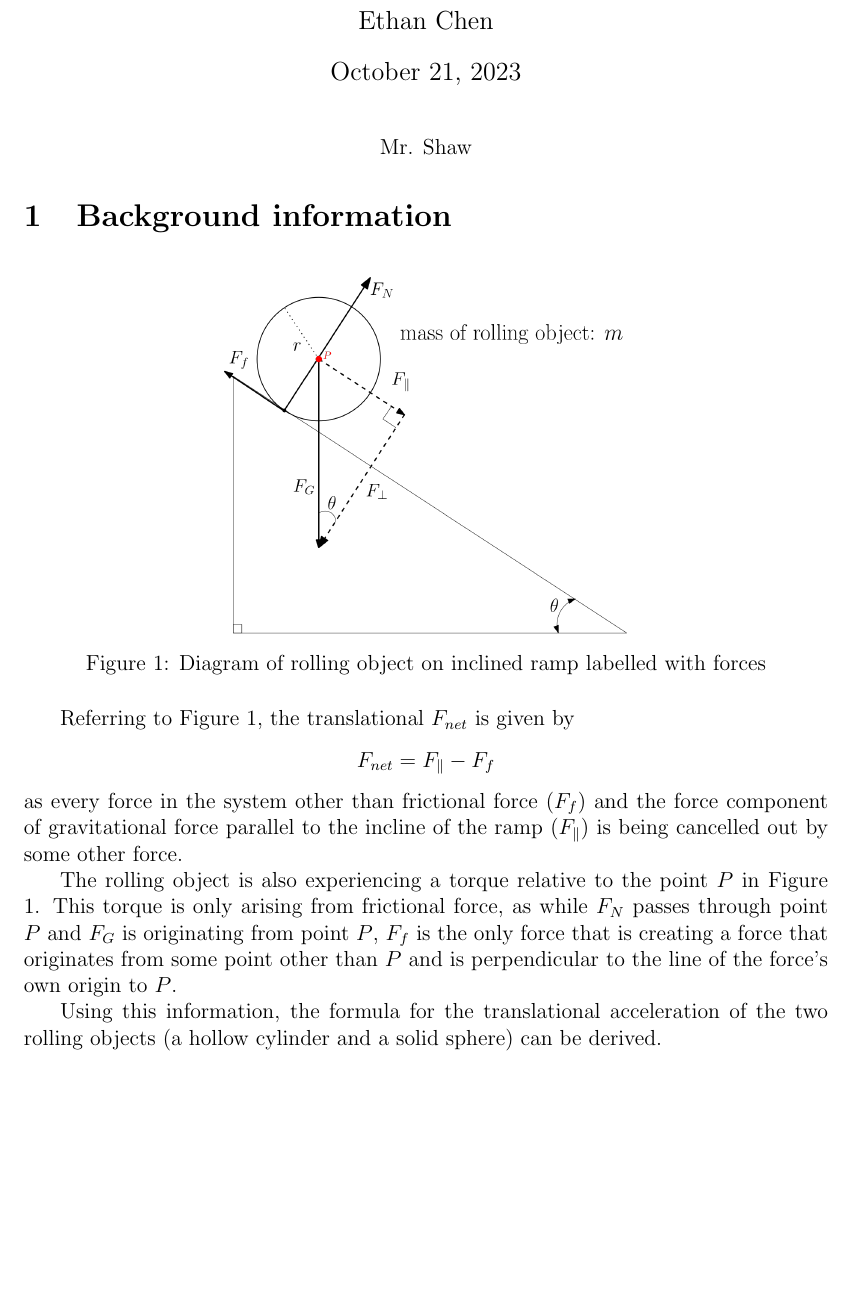
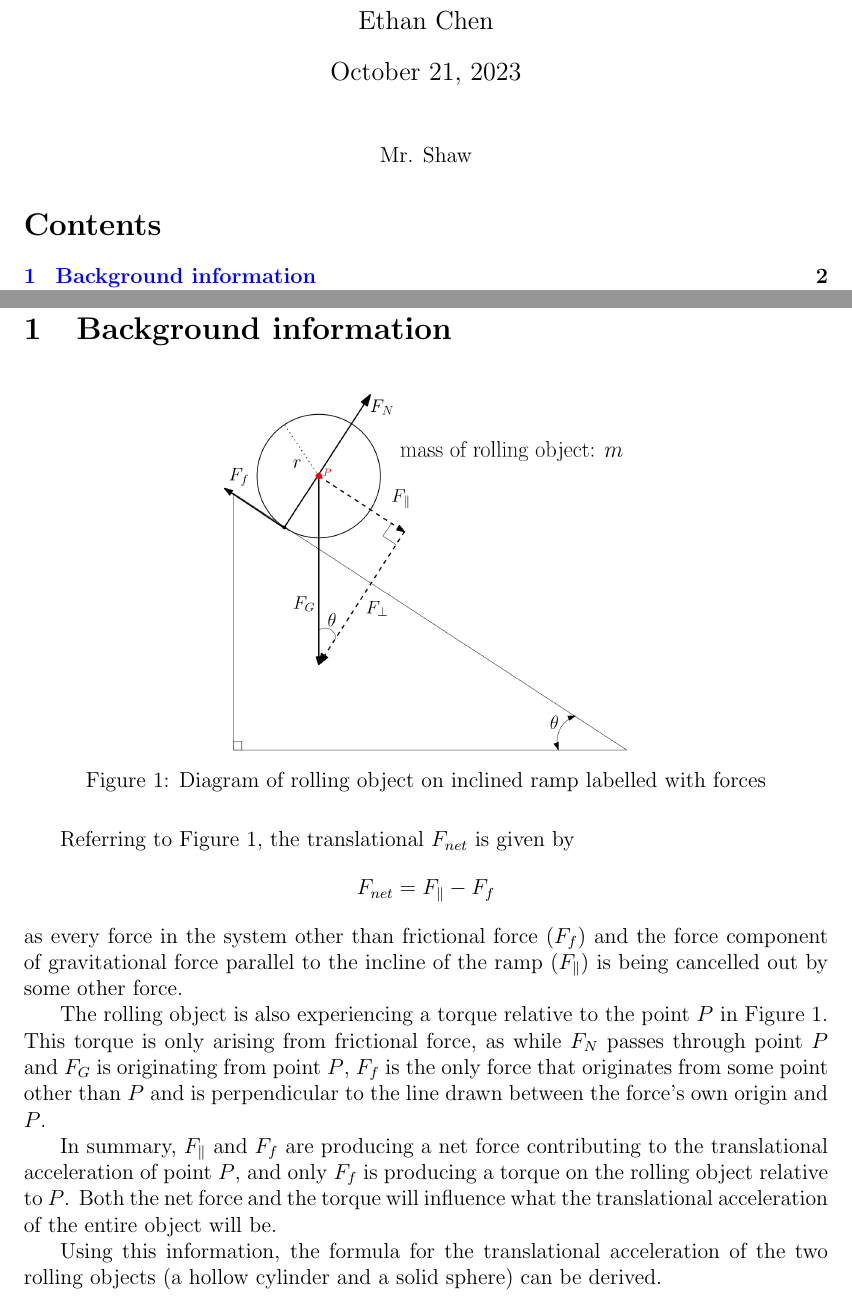
Before and after one commit to demotivate/Incline-ramp-rotation-lab, a LaTeX document (Incline Ramp Rotation Lab - Ethan Chen.tex): part of page 1 of 11 before the commit and two parts of pages 1 and 2 of 12 after it, the two joined at a grey line, cut so that both start at the same text, the shorter picture padded with empty space. Compiled offline with pdfLaTeX.

Commit message:
complete

```diff
--- a/Incline Ramp Rotation Lab - Ethan Chen.tex
+++ b/Incline Ramp Rotation Lab - Ethan Chen.tex
@@ -16,8 +16,6 @@
 \usepackage{longtable}
 \usepackage{tabularray}
 
-\nocite{}
-
 \title{Two Objects Rolling Down an Inclined Plane \\ IB Physics SL}
 \author{Ethan Chen}
 
@@ -29,10 +27,9 @@
     Mr. Shaw
 \end{center}
 
+\tableofcontents
+
 \section{Background information}
-
-% TODO: bibliography
-% TODO: qualitative explanation of torque and force acting on cylinder
 
 \begin{figure}[H]
     \centering
@@ -49,12 +46,15 @@ as every force in the system other than frictional force ($F_f$) and the force c
 gravitational force parallel to the incline of the ramp ($F_{\parallel}$) is being cancelled
 out by some other force.
 
-% TODO: bad explanation
 The rolling object is also experiencing a torque relative to the point $P$ in Figure \ref*{fig:ramp_labelled}.
 This torque is only arising from frictional force, as while $F_N$ passes through
-point $P$ and $F_G$ is originating from point $P$, $F_f$ is the only force that is
-creating a force that originates from some point other than $P$ and is perpendicular
-to the line of the force's own origin to $P$.
+point $P$ and $F_G$ is originating from point $P$, $F_f$ is the only force that originates from some point other than $P$ and is perpendicular
+to the line drawn between the force's own origin and $P$.
+
+In summary, $F_{\parallel}$ and $F_f$ are producing a net force contributing to the
+translational acceleration of point $P$, and only $F_f$ is producing a torque on
+the rolling object relative to $P$. Both the net force and the torque will influence
+what the translational acceleration of the entire object will be.
 
 Using this information, the formula for the translational acceleration of the two rolling objects
 (a hollow cylinder and a solid sphere) can be derived.
```
Also changed, not shown: Incline Ramp Rotation Lab - Ethan Chen.pdf.
